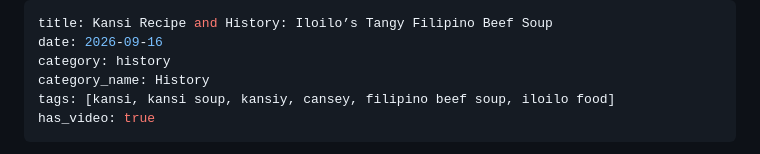
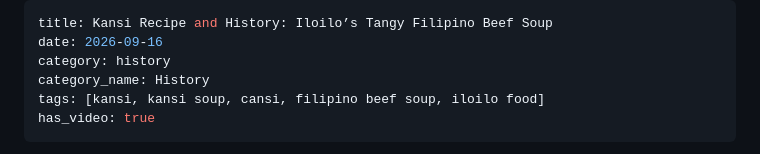
Before and after one commit to pansensoyglenn-dev/current-situation, a Markdown page: history/2026-09-16-kansi-recipe-and-history-iloilo-s-tangy-filipino-beef-soup.md, the part around the change. Drawn GitHub-style.

Commit message:
Add/update article: Kansi Recipe and History: Iloilo’s Tangy Filipino Beef Soup

```diff
--- a/history/2026-09-16-kansi-recipe-and-history-iloilo-s-tangy-filipino-beef-soup.md
+++ b/history/2026-09-16-kansi-recipe-and-history-iloilo-s-tangy-filipino-beef-soup.md
@@ -3,7 +3,7 @@ title: Kansi Recipe and History: Iloilo’s Tangy Filipino Beef Soup
 date: 2026-09-16
 category: history
 category_name: History
-tags: [kansi, kansi soup, kansiy, cansey, filipino beef soup, iloilo food]
+tags: [kansi, kansi soup, cansi, filipino beef soup, iloilo food]
 has_video: true
 ---
 
```
